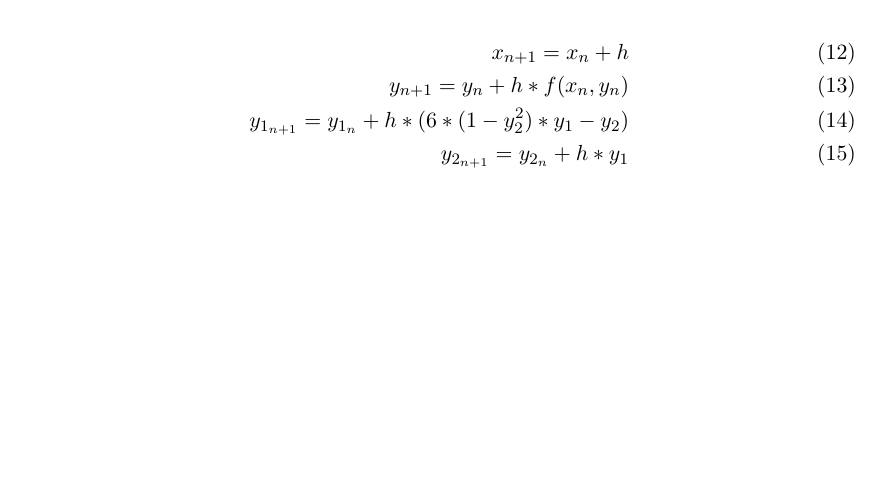
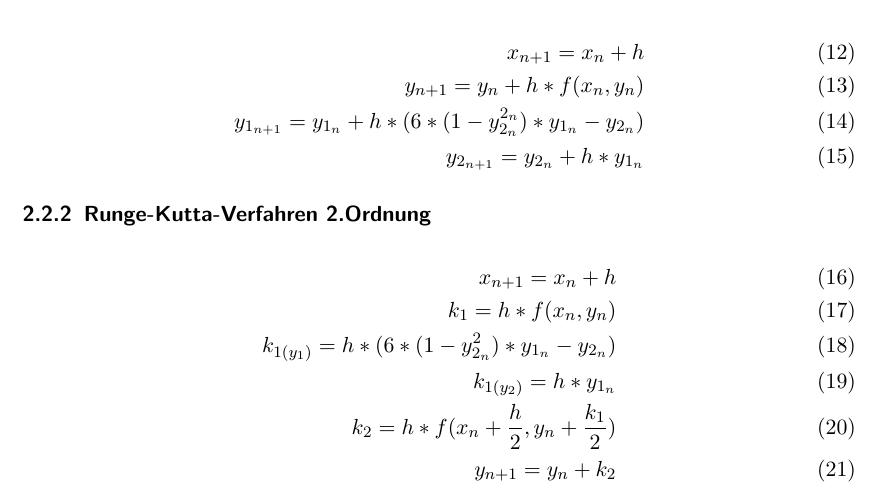
Before and after one commit to BirgerK/KL_HAW, a LaTeX paper (MDP/Aufgabe1/Protokoll/Protokoll.tex): part of page 7 of 7, cut so that both start at the same text, the shorter picture padded with empty space. Compiled offline with pdfLaTeX.

Commit message:
[MDP][A1] add stuff for partial job 2

```diff
--- a/MDP/Aufgabe1/Protokoll/Protokoll.tex
+++ b/MDP/Aufgabe1/Protokoll/Protokoll.tex
@@ -113,8 +113,18 @@ y'_{2} = y_{1}
 \begin{align}
 x_{n+1} = x_{n}+h \\
 y_{n+1} = y_{n}+h*f(x_{n},y_{n}) \\
-y_{1_{n+1}} = y_{1_{n}}+h*(6 * (1 - y_{2}^{2}) * y_{1} - y_{2}) \\
-y_{2_{n+1}} = y_{2_{n}} + h * y_{1}
+y_{1_{n+1}} = y_{1_{n}}+h*(6 * (1 - y_{2_{n}}^{2_{n}}) * y_{1_{n}} - y_{2_{n}}) \\
+y_{2_{n+1}} = y_{2_{n}} + h * y_{1_{n}}
+\end{align}
+
+\subsubsection{Runge-Kutta-Verfahren 2.Ordnung}
+\begin{align}
+x_{n+1} = x_{n}+h \\
+k_{1} = h*f(x_{n},y_{n}) \\
+k_{1(y_{1})} = h * (6 * (1 - y_{2_{n}}^{2}) * y_{1_{n}} - y_{2_{n}}) \\
+k_{1(y_{2})} = h * y_{1_{n}} \\
+k_{2} = h*f(x_{n} + \dfrac{h}{2},y_{n} + \dfrac{k_{1}}{2}) \\
+y_{n+1} = y_{n}+k_{2}
 \end{align}
 
 
```
Also changed, not shown: MDP/Aufgabe1/Protokoll/Protokoll.pdf.
